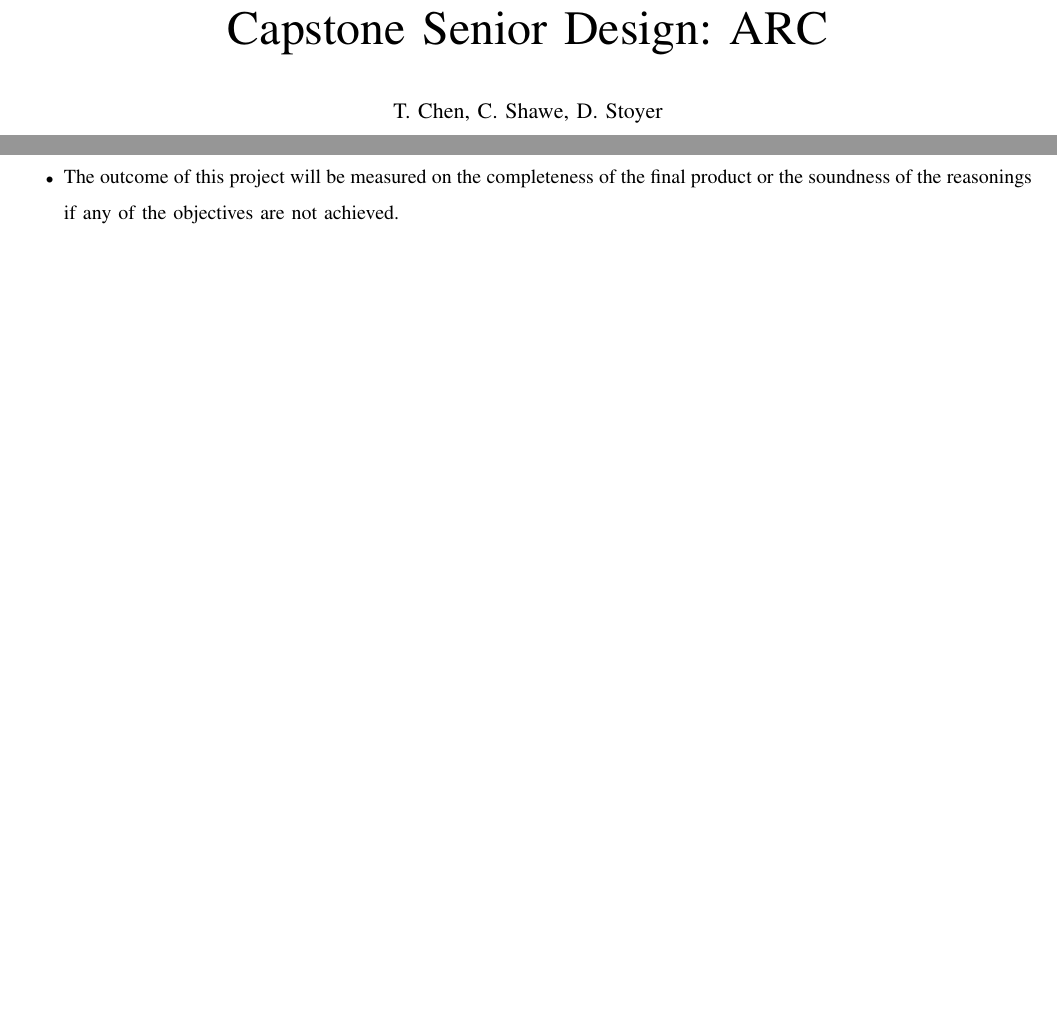
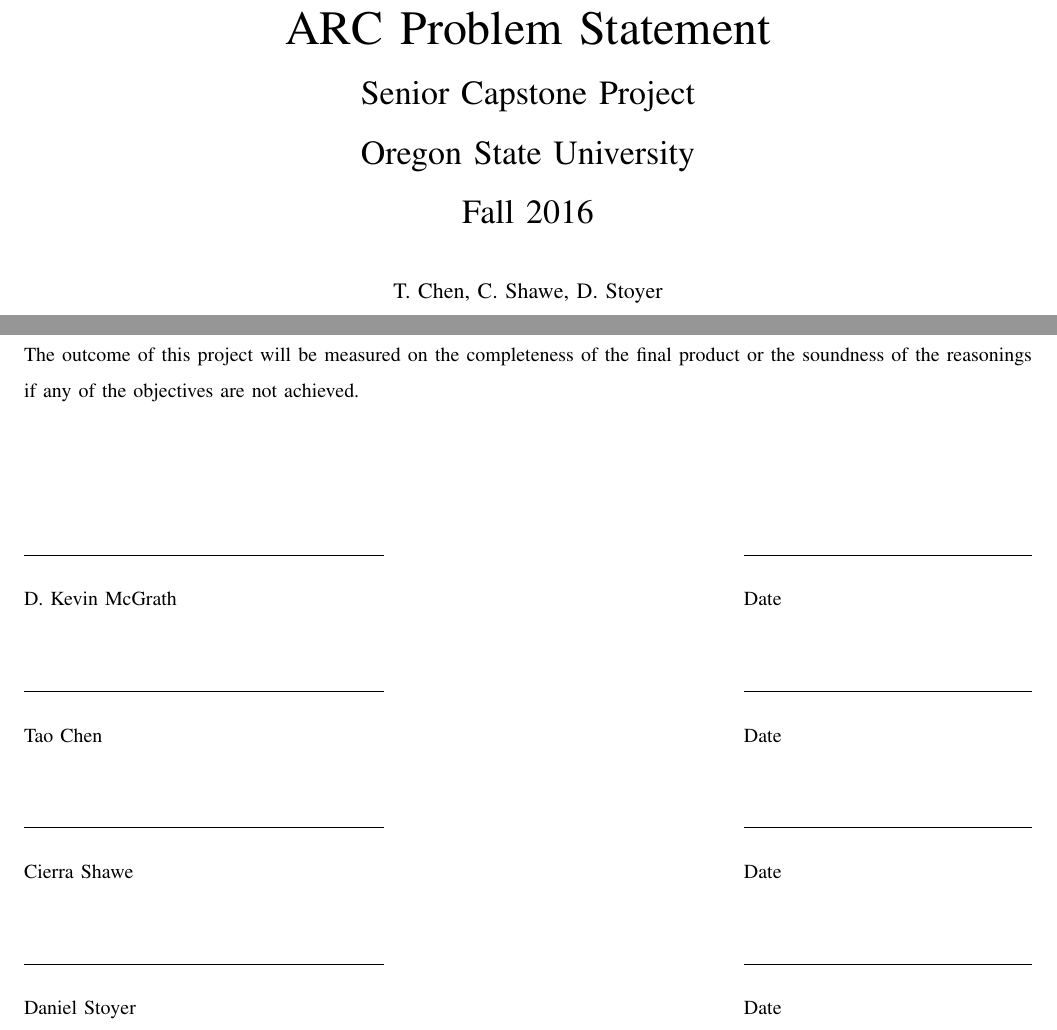
Before and after one commit to TaoChenOSU/ARC, a LaTeX paper (problem_statement/problem_statement.tex): two parts of pages 1 and 3 of 3, joined at a grey line, cut at the place of the change, the shorter picture padded with empty space. Compiled offline with pdfLaTeX; a missing font is replaced by an installed copy or a similar font; a LaTeX package or settings file that is missing is left out.

Commit message:
Updated title page, and fixed some formating issues.

```diff
--- a/problem_statement/problem_statement.tex
+++ b/problem_statement/problem_statement.tex
@@ -8,6 +8,10 @@
 \usepackage[letterpaper, margin=.75in]{geometry}
 
 \newcommand{\toc}{\tableofcontents}
+\newcommand*{\SignatureAndDate}[1]{%
+    \par\noindent\makebox[2.5in]{\hrulefill} \hfill\makebox[2.0in]{\hrulefill}%
+    \par\noindent\makebox[2.5in][l]{#1}      \hfill\makebox[2.0in][l]{Date}%
+}%
 
 \usepackage{hyperref}
 \usepackage{listings}
@@ -41,7 +45,7 @@
   colorlinks = false,
   urlcolor = black,
   pdfauthor = {\name},
-  pdfkeywords = {Capstone Senior Design problem statement autonomous},
+  pdfkeywords = {Capstone problem statement autonomous},
   pdftitle = {Capstone Problem Statement},
   pdfsubject = {Problem Statement},
   pdfpagemode = UseNone
@@ -53,9 +57,17 @@
 \begin{document}
 
 \begin{titlepage}
-\title{Capstone Senior Design: ARC}
+\title{
+ARC Problem Statement\\
+\LARGE
+Senior Capstone Project\\
+Oregon State University\\
+Fall 2016
+}
+
 \author{T. Chen, C. Shawe, D. Stoyer}
 \maketitle
+
 \begin{abstract}
 Currently, autonomous vehicles are built with many custom parts and assemblies
 and are very expensive. The cost of entry to autonomous vehicles is often
@@ -120,6 +132,4 @@
 	\item Obstacle avoidance at high speed.
 	\item Drifting (Dust track)
 	\item Track current position with respect to the location of base station in order to not have the car drive away.
-	\item At the end of Spring 2017 (before the Engineering Expo), all the basic objectives above should be accomplished on the RC vehicle provided, with no minimal specialized hardware and fabrication. Advanced Criteria and Stretch goals will be used to provide additional criteria if the basic criteria are finished early. If a final product is not delivered on time (before the Engineering Expo), we shall provide strong reasonings on why an objective was not feasible with the time and resources given.
-	\item The outcome of this project will be measured on the completeness of the final product or the soundness of the reasonings if any of the objectives are not achieved.
 \end{itemize}
@@ -126,2 +137,10 @@
 
+The outcome of this project will be measured on the completeness of the final product or the soundness of the reasonings if any of the objectives are not achieved. \newline
+ \newline
+ \newline
+
+\SignatureAndDate{D. Kevin McGrath} \newline
+\SignatureAndDate{Tao Chen}\newline
+\SignatureAndDate{Cierra Shawe}\newline
+\SignatureAndDate{Daniel Stoyer}\newline
 \end{document}
```
Also changed, not shown: problem_statement/problem_statement.tex (23 more changed lines).
